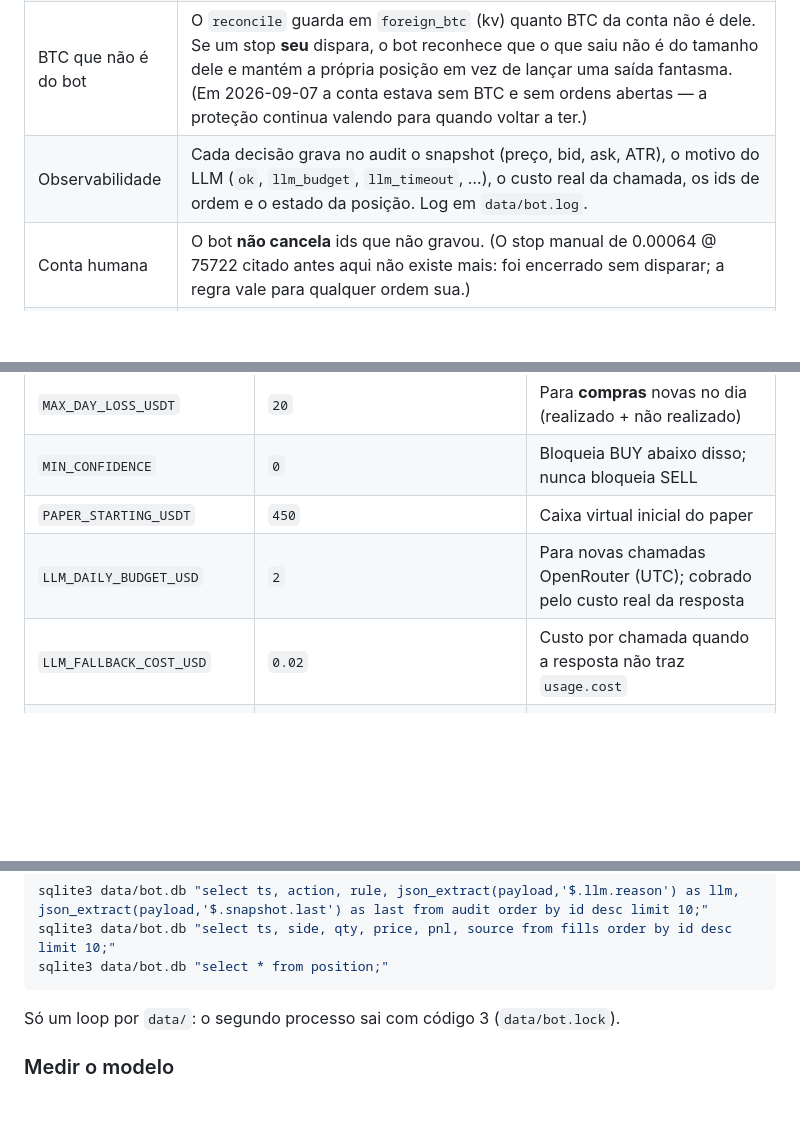
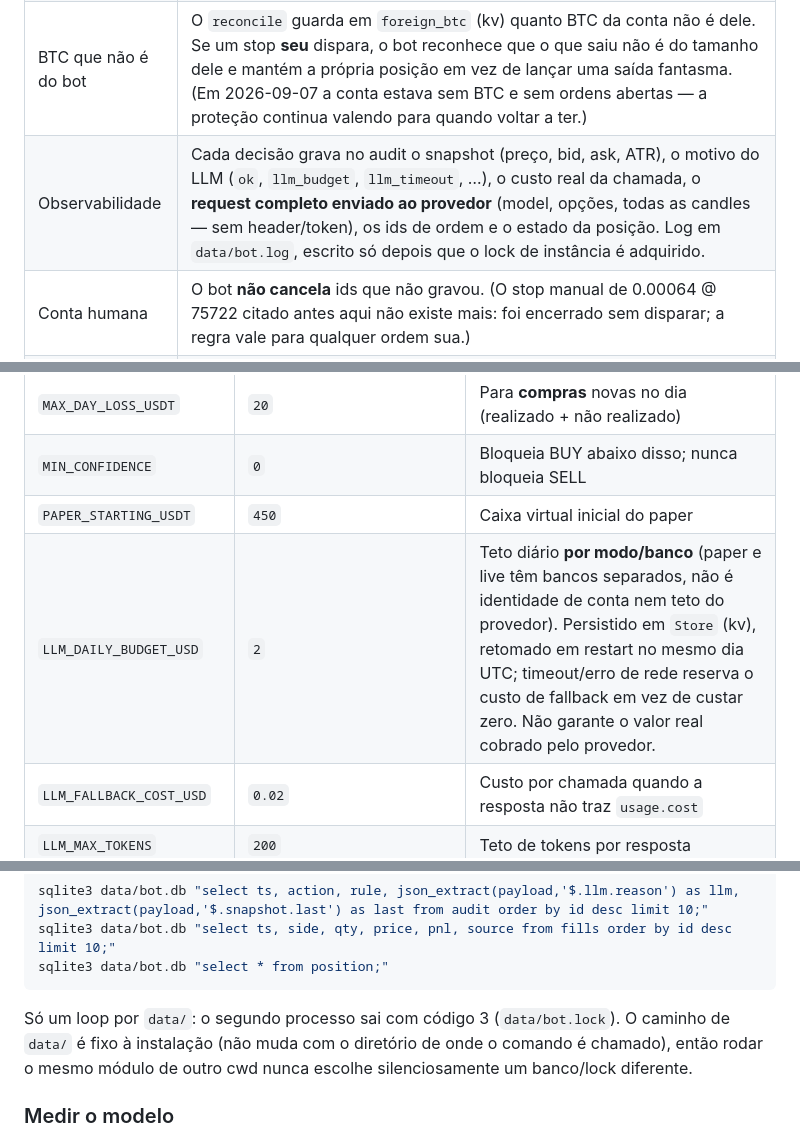
Before and after one commit to alissonryan/bot-trade, a Markdown page: README.md, 3 parts joined by grey strips. Rendered like a GitHub page; blank space fills up the shorter version.

````diff
--- a/README.md
+++ b/README.md
@@ -17,7 +17,7 @@ Para agentes (Claude Code, Cursor, Codex, Grok): leia [AGENTS.md](AGENTS.md) e [
 | Coleira | 20 USDT por ordem, ~5 % do caixa, 1 posição, stop ATR na exchange (live), halt diário com PnL realizado **+ não realizado**, mínimo e escalas lidos da exchange. |
 | Segurança live | Posição gravada **antes** do stop; fill confirmado por **saldo**; a linha só é apagada com **prova** de que a ordem não encheu (senão fica `PENDING` para o `reconcile`); a venda que falha re-lê o saldo antes de repor o stop; reconciliação com a exchange no boot e a cada ciclo, inclusive quando o bot se acha zerado; posição sem stop irrecuperável vira `UNPROTECTED` e para com exit 2; posição que o bot não consegue sair (stop não é do bot) vira exit 5; saída discricionária ao vivo (LLM SELL, take-profit, limite de tempo) sem evidência terminal capturada é recusada antes de qualquer escrita e para com exit 6, sem tentar de novo. |
 | BTC que não é do bot | O `reconcile` guarda em `foreign_btc` (kv) quanto BTC da conta não é dele. Se um stop **seu** dispara, o bot reconhece que o que saiu não é do tamanho dele e mantém a própria posição em vez de lançar uma saída fantasma. (Em 2026-09-07 a conta estava sem BTC e sem ordens abertas — a proteção continua valendo para quando voltar a ter.) |
-| Observabilidade | Cada decisão grava no audit o snapshot (preço, bid, ask, ATR), o motivo do LLM (`ok`, `llm_budget`, `llm_timeout`, …), o custo real da chamada, os ids de ordem e o estado da posição. Log em `data/bot.log`. |
+| Observabilidade | Cada decisão grava no audit o snapshot (preço, bid, ask, ATR), o motivo do LLM (`ok`, `llm_budget`, `llm_timeout`, …), o custo real da chamada, o **request completo enviado ao provedor** (model, opções, todas as candles — sem header/token), os ids de ordem e o estado da posição. Log em `data/bot.log`, escrito só depois que o lock de instância é adquirido. |
 | Conta humana | O bot **não cancela** ids que não gravou. (O stop manual de 0.00064 @ 75722 citado antes aqui não existe mais: foi encerrado sem disparar; a regra vale para qualquer ordem sua.) |
 | Git | `./scripts/test`. |
 
@@ -74,7 +74,7 @@ Nunca commite `.env`.
 | `MAX_DAY_LOSS_USDT` | `20` | Para **compras** novas no dia (realizado + não realizado) |
 | `MIN_CONFIDENCE` | `0` | Bloqueia BUY abaixo disso; nunca bloqueia SELL |
 | `PAPER_STARTING_USDT` | `450` | Caixa virtual inicial do paper |
-| `LLM_DAILY_BUDGET_USD` | `2` | Para novas chamadas OpenRouter (UTC); cobrado pelo custo real da resposta |
+| `LLM_DAILY_BUDGET_USD` | `2` | Teto diário **por modo/banco** (paper e live têm bancos separados, não é identidade de conta nem teto do provedor). Persistido em `Store` (kv), retomado em restart no mesmo dia UTC; timeout/erro de rede reserva o custo de fallback em vez de custar zero. Não garante o valor real cobrado pelo provedor. |
 | `LLM_FALLBACK_COST_USD` | `0.02` | Custo por chamada quando a resposta não traz `usage.cost` |
 | `LLM_MAX_TOKENS` | `200` | Teto de tokens por resposta |
 | `LLM_JSON_MODE` | `0` | `1` pede `response_format: json_object` (nem todo modelo aceita) |
@@ -106,7 +106,7 @@ sqlite3 data/bot.db "select ts, side, qty, price, pnl, source from fills order b
 sqlite3 data/bot.db "select * from position;"
 ```
 
-Só um loop por `data/`: o segundo processo sai com código 3 (`data/bot.lock`).
+Só um loop por `data/`: o segundo processo sai com código 3 (`data/bot.lock`). O caminho de `data/` é fixo à instalação (não muda com o diretório de onde o comando é chamado), então rodar o mesmo módulo de outro cwd nunca escolhe silenciosamente um banco/lock diferente.
 
 ### Medir o modelo
 
````
Also changed, not shown: other parts of README.md (+3 -1 lines), AGENTS.md (+3 -3 lines), CLAUDE.md (+2 -2 lines).
